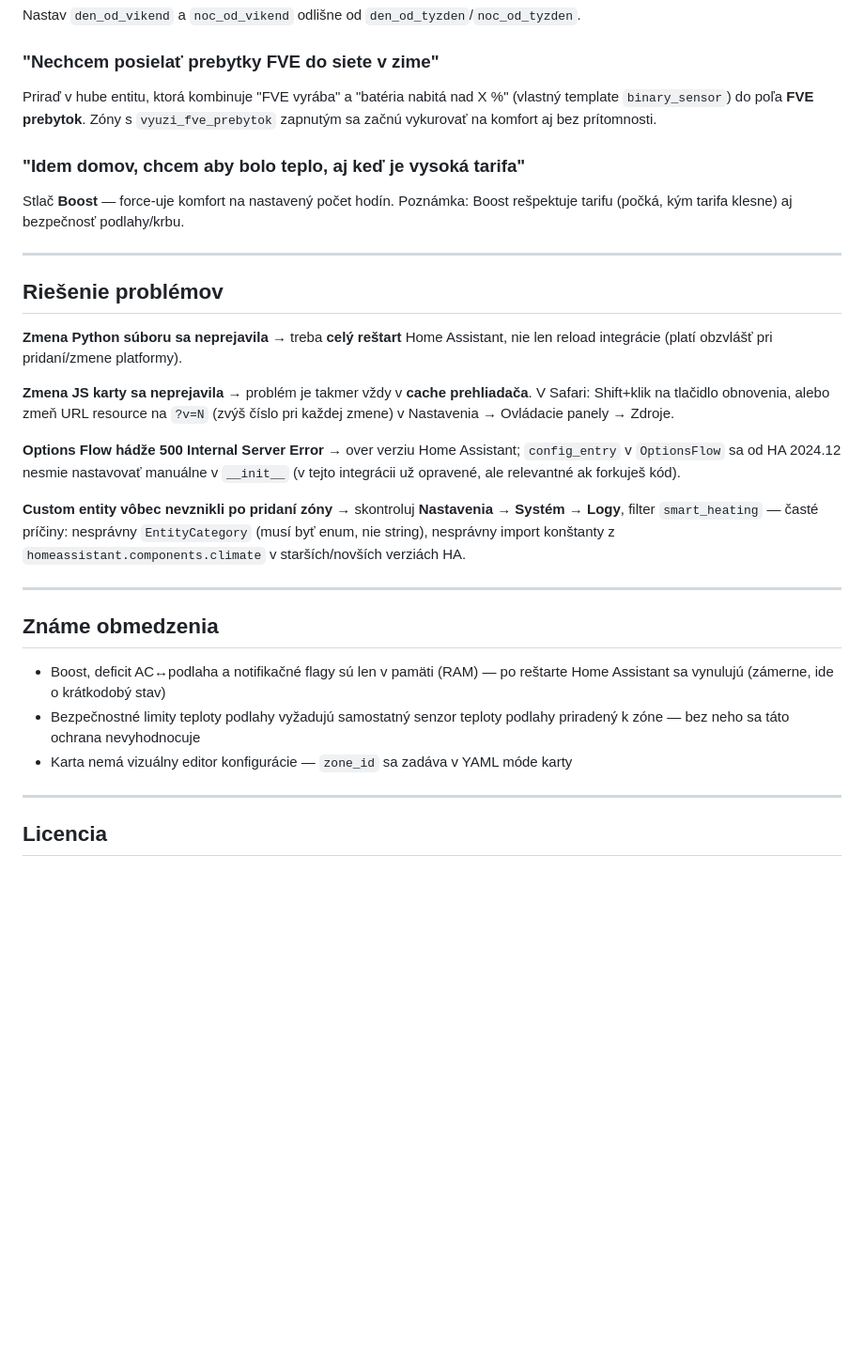
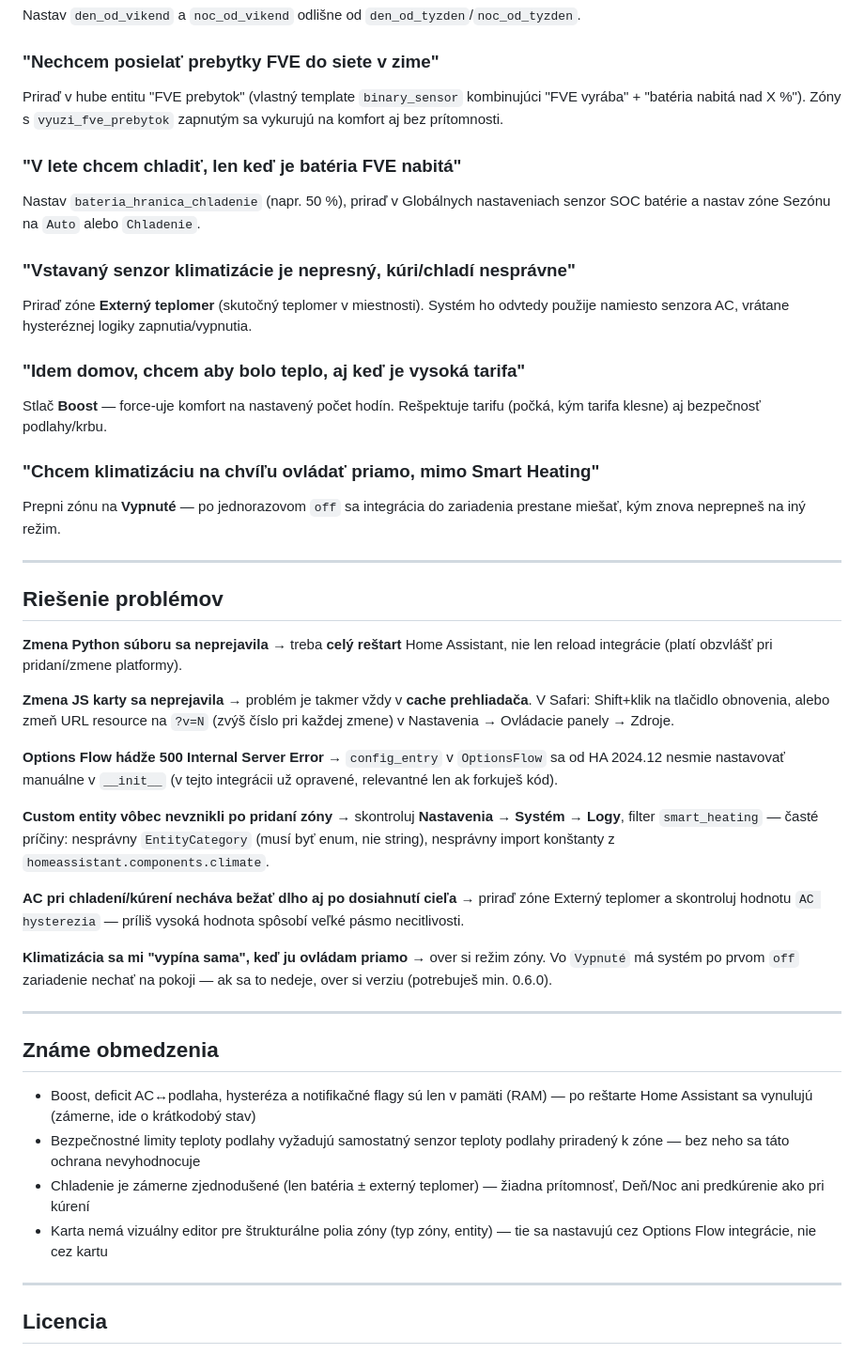
Before and after one commit to tomasbobala/smart_heating, a Markdown page: README.md, the part around one of its changes. Shown at 94% size. GitHub-like rendering; blank space fills up the shorter version.

```diff
--- a/README.md
+++ b/README.md
@@ -258,14 +328,29 @@ Nastav `den_od_vikend` a `noc_od_vikend` odlišne od `den_od_tyzden`/`noc_od_tyz
 
 ### "Nechcem posielať prebytky FVE do siete v zime"
 
-Priraď v hube entitu, ktorá kombinuje "FVE vyrába" a "batéria nabitá nad X %"
-(vlastný template `binary_sensor`) do poľa **FVE prebytok**. Zóny s
-`vyuzi_fve_prebytok` zapnutým sa začnú vykurovať na komfort aj bez prítomnosti.
+Priraď v hube entitu "FVE prebytok" (vlastný template `binary_sensor`
+kombinujúci "FVE vyrába" + "batéria nabitá nad X %"). Zóny s
+`vyuzi_fve_prebytok` zapnutým sa vykurujú na komfort aj bez prítomnosti.
+
+### "V lete chcem chladiť, len keď je batéria FVE nabitá"
+
+Nastav `bateria_hranica_chladenie` (napr. 50 %), priraď v Globálnych
+nastaveniach senzor SOC batérie a nastav zóne Sezónu na `Auto` alebo `Chladenie`.
+
+### "Vstavaný senzor klimatizácie je nepresný, kúri/chladí nesprávne"
+
+Priraď zóne **Externý teplomer** (skutočný teplomer v miestnosti). Systém ho
+odvtedy použije namiesto senzora AC, vrátane hysteréznej logiky zapnutia/vypnutia.
 
 ### "Idem domov, chcem aby bolo teplo, aj keď je vysoká tarifa"
 
-Stlač **Boost** — force-uje komfort na nastavený počet hodín. Poznámka: Boost
-rešpektuje tarifu (počká, kým tarifa klesne) aj bezpečnosť podlahy/krbu.
+Stlač **Boost** — force-uje komfort na nastavený počet hodín. Rešpektuje
+tarifu (počká, kým tarifa klesne) aj bezpečnosť podlahy/krbu.
+
+### "Chcem klimatizáciu na chvíľu ovládať priamo, mimo Smart Heating"
+
+Prepni zónu na **Vypnuté** — po jednorazovom `off` sa integrácia do zariadenia
+prestane miešať, kým znova neprepneš na iný režim.
 
 ---
 
@@ -279,26 +364,35 @@ prehliadača**. V Safari: Shift+klik na tlačidlo obnovenia, alebo zmeň URL
 resource na `?v=N` (zvýš číslo pri každej zmene) v Nastavenia → Ovládacie
 panely → Zdroje.
 
-**Options Flow hádže 500 Internal Server Error** → over verziu Home
-Assistant; `config_entry` v `OptionsFlow` sa od HA 2024.12 nesmie nastavovať
-manuálne v `__init__` (v tejto integrácii už opravené, ale relevantné ak
-forkuješ kód).
+**Options Flow hádže 500 Internal Server Error** → `config_entry` v
+`OptionsFlow` sa od HA 2024.12 nesmie nastavovať manuálne v `__init__` (v tejto
+integrácii už opravené, relevantné len ak forkuješ kód).
 
 **Custom entity vôbec nevznikli po pridaní zóny** → skontroluj **Nastavenia
 → Systém → Logy**, filter `smart_heating` — časté príčiny: nesprávny
 `EntityCategory` (musí byť enum, nie string), nesprávny import konštanty z
-`homeassistant.components.climate` v starších/novších verziách HA.
+`homeassistant.components.climate`.
+
+**AC pri chladení/kúrení necháva bežať dlho aj po dosiahnutí cieľa** → priraď
+zóne Externý teplomer a skontroluj hodnotu `AC hysterezia` — príliš vysoká
+hodnota spôsobí veľké pásmo necitlivosti.
+
+**Klimatizácia sa mi "vypína sama", keď ju ovládam priamo** → over si režim
+zóny. Vo `Vypnuté` má systém po prvom `off` zariadenie nechať na pokoji — ak
+sa to nedeje, over si verziu (potrebuješ min. 0.6.0).
 
 ---
 
 ## Známe obmedzenia
 
-- Boost, deficit AC↔podlaha a notifikačné flagy sú len v pamäti (RAM) — po
-  reštarte Home Assistant sa vynulujú (zámerne, ide o krátkodobý stav)
+- Boost, deficit AC↔podlaha, hysteréza a notifikačné flagy sú len v pamäti
+  (RAM) — po reštarte Home Assistant sa vynulujú (zámerne, ide o krátkodobý stav)
 - Bezpečnostné limity teploty podlahy vyžadujú samostatný senzor teploty
   podlahy priradený k zóne — bez neho sa táto ochrana nevyhodnocuje
-- Karta nemá vizuálny editor konfigurácie — `zone_id` sa zadáva v YAML móde
-  karty
+- Chladenie je zámerne zjednodušené (len batéria ± externý teplomer) — žiadna
+  prítomnosť, Deň/Noc ani predkúrenie ako pri kúrení
+- Karta nemá vizuálny editor pre štrukturálne polia zóny (typ zóny, entity) —
+  tie sa nastavujú cez Options Flow integrácie, nie cez kartu
 
 ---
 
```
Also changed, not shown: other parts of README.md (+145 -75 lines).
